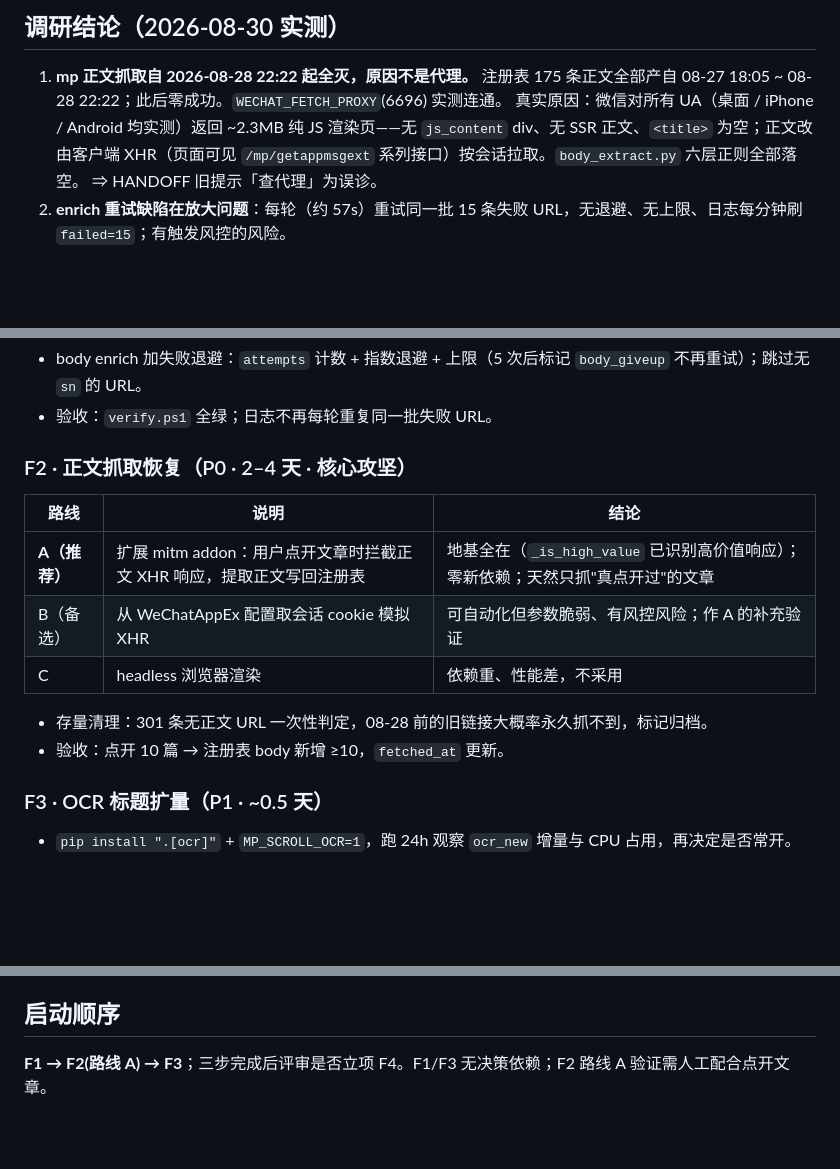
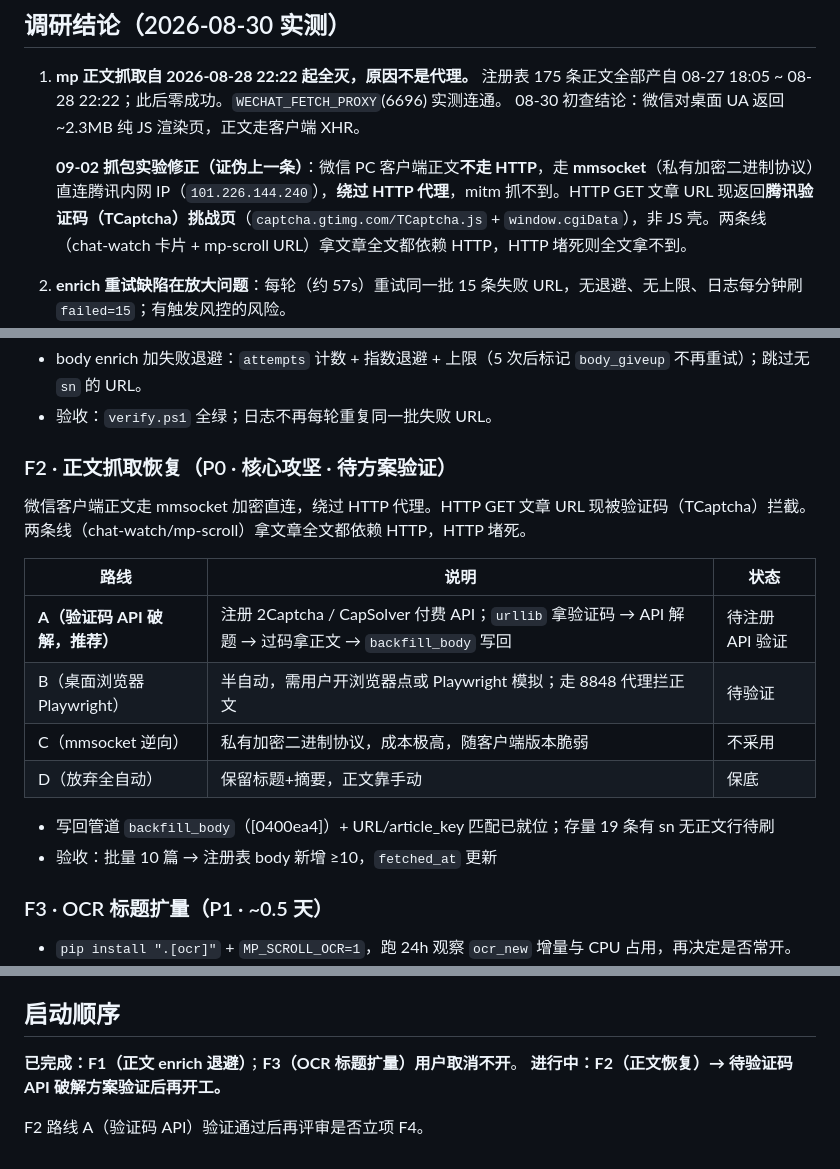
Before and after one commit to NinjaSln-labs/wxlocal, a Markdown page: docs/ROADMAP.md, 3 parts joined by grey strips. Drawn GitHub-style; blank space fills up the shorter version.

Commit message:
ROADMAP: correct F2 conclusion (mmsocket/captcha, not XHR)
- WeChat PC body goes via mmsocket encrypted direct (101.226.144.240),
  bypassing HTTP proxy; mitm capture cannot see body
- HTTP GET article URL returns TCaptcha challenge page, not JS shell
- both chat-watch and mp-scroll rely on HTTP for article body
- F2 routes updated: A=captcha API (2Captcha/CapSolver), B=Playwright,
  C=mmsocket reverse-engineer (not recommended), D=manual
- startup order: F1 done, F3 cancelled, F2 pending captcha verification

```diff
--- a/docs/ROADMAP.md
+++ b/docs/ROADMAP.md
@@ -7,8 +7,9 @@
 
 1. **mp 正文抓取自 2026-08-28 22:22 起全灭，原因不是代理。**
    注册表 175 条正文全部产自 08-27 18:05 ~ 08-28 22:22；此后零成功。`WECHAT_FETCH_PROXY`(6696) 实测连通。
-   真实原因：微信对所有 UA（桌面 / iPhone / Android 均实测）返回 ~2.3MB 纯 JS 渲染页——无 `js_content` div、无 SSR 正文、`<title>` 为空；正文改由客户端 XHR（页面可见 `/mp/getappmsgext` 系列接口）按会话拉取。`body_extract.py` 六层正则全部落空。
-   ⇒ HANDOFF 旧提示「查代理」为误诊。
+   08-30 初查结论：微信对桌面 UA 返回 ~2.3MB 纯 JS 渲染页，正文走客户端 XHR。
+
+   **09-02 抓包实验修正（证伪上一条）**：微信 PC 客户端正文**不走 HTTP**，走 **mmsocket**（私有加密二进制协议）直连腾讯内网 IP（`101.226.144.240`），**绕过 HTTP 代理**，mitm 抓不到。HTTP GET 文章 URL 现返回**腾讯验证码（TCaptcha）挑战页**（`captcha.gtimg.com/TCaptcha.js` + `window.cgiData`），非 JS 壳。两条线（chat-watch 卡片 + mp-scroll URL）拿文章全文都依赖 HTTP，HTTP 堵死则全文拿不到。
 2. **enrich 重试缺陷在放大问题**：每轮（约 57s）重试同一批 15 条失败 URL，无退避、无上限、日志每分钟刷 `failed=15`；有触发风控的风险。
 3. **OCR 是现成开关**：`MP_SCROLL_OCR=1` + `.[ocr]`（rapidocr-onnxruntime），默认每 8 轮截屏识别推荐流卡片标题。
 4. **mitm 管道有地基**：`capture/addon.py` + `parsers.py` 已能拦截响应并提取文章 URL/标题，但目前只采元数据、不采正文。
@@ -21,16 +22,19 @@
 - body enrich 加失败退避：`attempts` 计数 + 指数退避 + 上限（5 次后标记 `body_giveup` 不再重试）；跳过无 `sn` 的 URL。
 - 验收：`verify.ps1` 全绿；日志不再每轮重复同一批失败 URL。
 
-### F2 · 正文抓取恢复（P0 · 2–4 天 · 核心攻坚）
+### F2 · 正文抓取恢复（P0 · 核心攻坚 · 待方案验证）
 
-| 路线 | 说明 | 结论 |
+微信客户端正文走 mmsocket 加密直连，绕过 HTTP 代理。HTTP GET 文章 URL 现被验证码（TCaptcha）拦截。两条线（chat-watch/mp-scroll）拿文章全文都依赖 HTTP，HTTP 堵死。
+
+| 路线 | 说明 | 状态 |
 |------|------|------|
-| **A（推荐）** | 扩展 mitm addon：用户点开文章时拦截正文 XHR 响应，提取正文写回注册表 | 地基全在（`_is_high_value` 已识别高价值响应）；零新依赖；天然只抓"真点开过"的文章 |
-| B（备选） | 从 WeChatAppEx 配置取会话 cookie 模拟 XHR | 可自动化但参数脆弱、有风控风险；作 A 的补充验证 |
-| C | headless 浏览器渲染 | 依赖重、性能差，不采用 |
+| **A（验证码 API 破解，推荐）** | 注册 2Captcha / CapSolver 付费 API；`urllib` 拿验证码 → API 解题 → 过码拿正文 → `backfill_body` 写回 | 待注册 API 验证 |
+| B（桌面浏览器 Playwright） | 半自动，需用户开浏览器点或 Playwright 模拟；走 8848 代理拦正文 | 待验证 |
+| C（mmsocket 逆向） | 私有加密二进制协议，成本极高，随客户端版本脆弱 | 不采用 |
+| D（放弃全自动） | 保留标题+摘要，正文靠手动 | 保底 |
 
-- 存量清理：301 条无正文 URL 一次性判定，08-28 前的旧链接大概率永久抓不到，标记归档。
-- 验收：点开 10 篇 → 注册表 body 新增 ≥10，`fetched_at` 更新。
+- 写回管道 `backfill_body`（[0400ea4]）+ URL/article_key 匹配已就位；存量 19 条有 sn 无正文行待刷
+- 验收：批量 10 篇 → 注册表 body 新增 ≥10，`fetched_at` 更新
 
 ### F3 · OCR 标题扩量（P1 · ~0.5 天）
 
@@ -50,4 +54,7 @@
 
 ## 启动顺序
 
-**F1 → F2(路线 A) → F3**；三步完成后评审是否立项 F4。F1/F3 无决策依赖；F2 路线 A 验证需人工配合点开文章。
+**已完成：F1（正文 enrich 退避）**；**F3（OCR 标题扩量）用户取消不开**。
+**进行中：F2（正文恢复）→ 待验证码 API 破解方案验证后再开工。**
+
+F2 路线 A（验证码 API）验证通过后再评审是否立项 F4。
```
